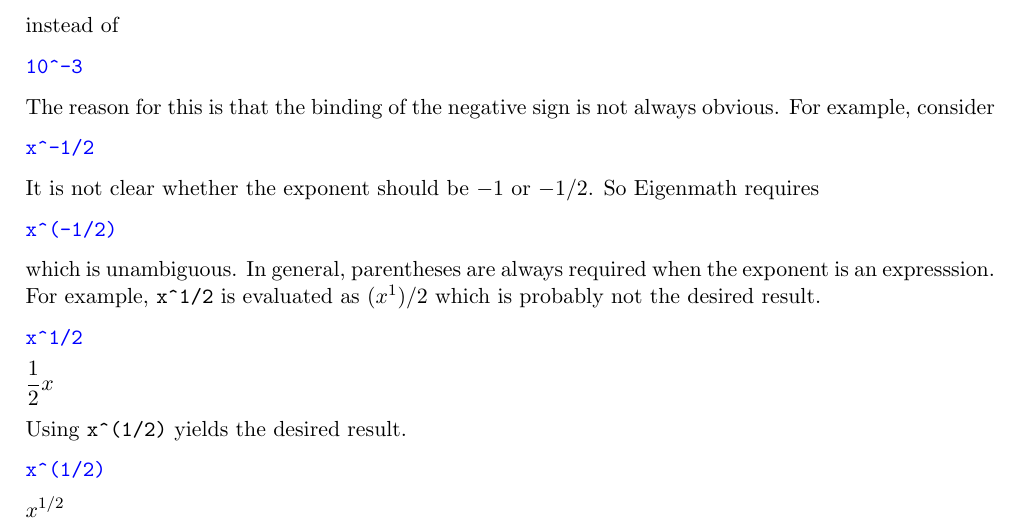
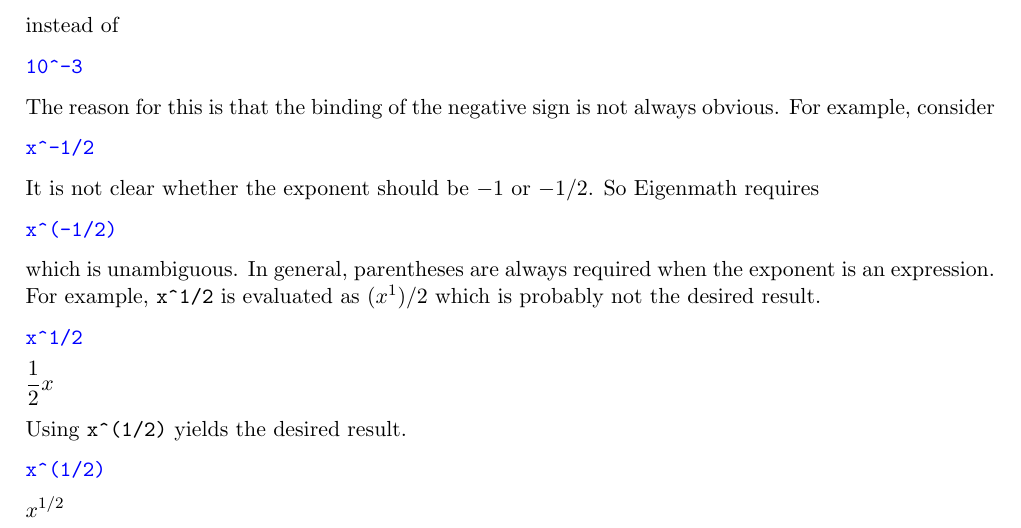
Before and after one commit to georgeweigt/eigenmath, a LaTeX document (doc/eigenmath.tex, which reads doc/exponents.tex): part of page 3 of 41, cut so that both start at the same text. Compiled offline with pdfLaTeX.

Commit message:
Update exponents.tex

```diff
--- a/doc/exponents.tex
+++ b/doc/exponents.tex
@@ -30,7 +30,7 @@ x^(-1/2)
 
 which is unambiguous.
 In general, parentheses are always required when the exponent
-is an expresssion.
+is an expression.
 For example, \verb$x^1/2$ is evaluated as $(x^1)/2$ which
 is probably not the desired result.
 
```
